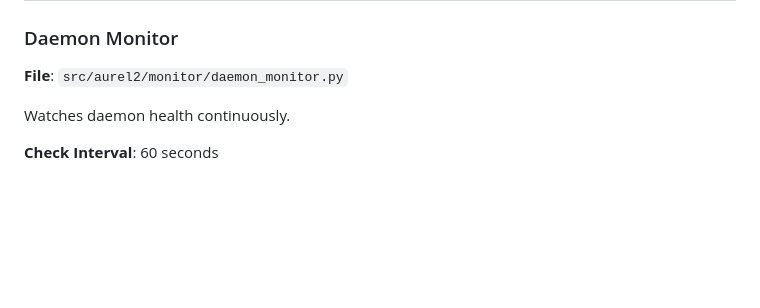
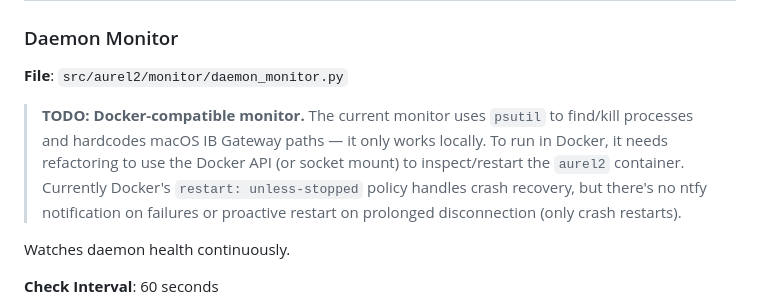
Before and after one commit to claudiucelfilip/aurel2, a Markdown page: ARCHITECTURE.md, the part around the change. GitHub-like rendering; blank space fills up the shorter version.

Commit message:
docs: add TODO for Docker-compatible daemon monitor

```diff
--- a/ARCHITECTURE.md
+++ b/ARCHITECTURE.md
@@ -610,6 +610,14 @@ Single market check cycle:
 
 **File**: `src/aurel2/monitor/daemon_monitor.py`
 
+> **TODO: Docker-compatible monitor.** The current monitor uses `psutil` to
+> find/kill processes and hardcodes macOS IB Gateway paths — it only works
+> locally. To run in Docker, it needs refactoring to use the Docker API
+> (or socket mount) to inspect/restart the `aurel2` container. Currently
+> Docker's `restart: unless-stopped` policy handles crash recovery, but
+> there's no ntfy notification on failures or proactive restart on prolonged
+> disconnection (only crash restarts).
+
 Watches daemon health continuously.
 
 **Check Interval**: 60 seconds
```
